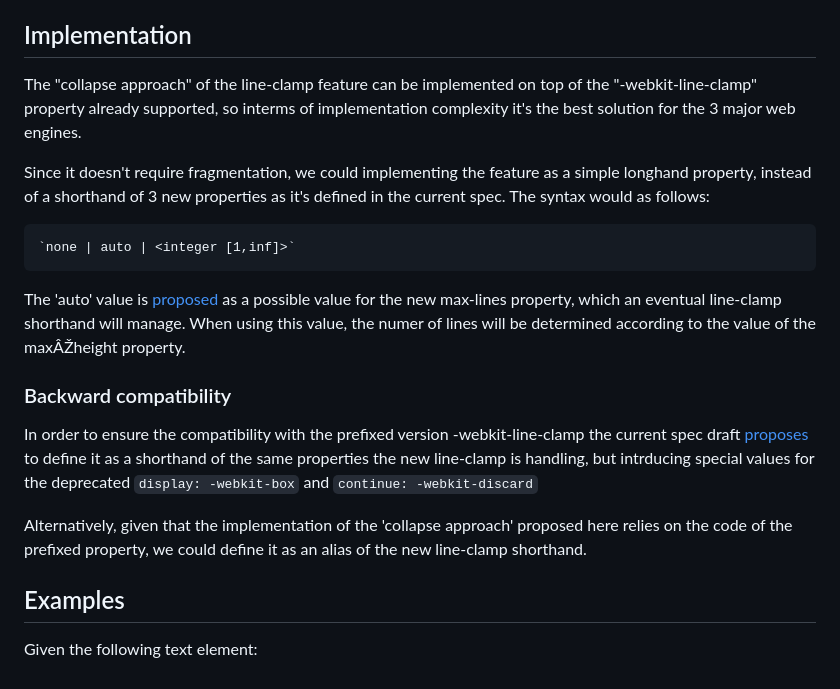
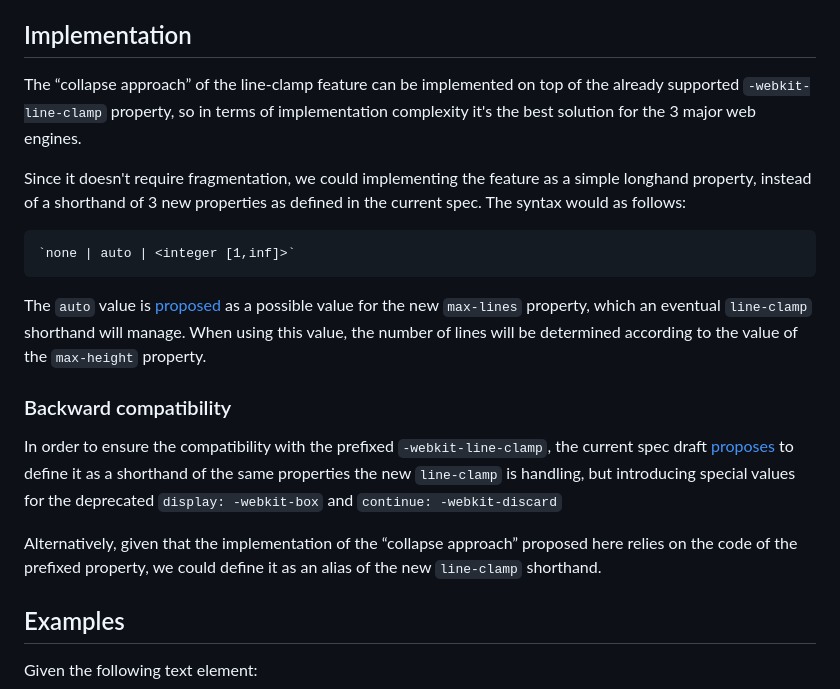
Before and after one commit to Igalia/explainers, a Markdown page: css/line-clamp/README.md, the part around the change printed below. Rendered like a GitHub page.

Commit message:
[line-clamp] Typos and other fixes

````diff
--- a/css/line-clamp/README.md
+++ b/css/line-clamp/README.md
@@ -50,19 +50,19 @@ On the other hand, the collapse variant as currently proposed would result in ou
 
 ## Implementation
 
-The "collapse approach" of the line-clamp feature can be implemented on top of the "-webkit-line-clamp" property already supported, so interms of implementation complexity it's the best solution for the 3 major web engines.
+The “collapse approach” of the line-clamp feature can be implemented on top of the already supported `-webkit-line-clamp` property, so in terms of implementation complexity it's the best solution for the 3 major web engines.
 
-Since it doesn't require fragmentation, we could implementing the feature as a simple longhand property, instead of a shorthand of 3 new properties as it's defined in the current spec. The syntax would as follows:
+Since it doesn't require fragmentation, we could implementing the feature as a simple longhand property, instead of a shorthand of 3 new properties as defined in the current spec. The syntax would as follows:
 
  	`none | auto | <integer [1,inf]>`
 
-The 'auto' value is [proposed](https://github.com/w3c/csswg-drafts/issues/9368) as a possible value for the new max-lines property, which an eventual line-clamp shorthand will manage. When using this value, the numer of lines will be determined according to the value of the maxÂŽheight property.
+The `auto` value is [proposed](https://github.com/w3c/csswg-drafts/issues/9368) as a possible value for the new `max-lines` property, which an eventual `line-clamp` shorthand will manage. When using this value, the number of lines will be determined according to the value of the `max-height` property.
 
 ### Backward compatibility
 
-In order to ensure the compatibility with the prefixed version -webkit-line-clamp the current spec draft [proposes](https://drafts.csswg.org/css-overflow-4/#propdef--webkit-line-clamp) to define it as a shorthand of the same properties the new line-clamp is handling, but intrducing special values for the deprecated ```display: -webkit-box``` and ```continue: -webkit-discard```
+In order to ensure the compatibility with the prefixed `-webkit-line-clamp`, the current spec draft [proposes](https://drafts.csswg.org/css-overflow-4/#propdef--webkit-line-clamp) to define it as a shorthand of the same properties the new `line-clamp` is handling, but introducing special values for the deprecated ```display: -webkit-box``` and ```continue: -webkit-discard```
 
-Alternatively, given that the implementation of the 'collapse approach' proposed here relies on the code of the prefixed property, we could define it as an alias of the new line-clamp shorthand.
+Alternatively, given that the implementation of the “collapse approach” proposed here relies on the code of the prefixed property, we could define it as an alias of the new `line-clamp` shorthand.
 
 ## Examples
 
````
Also changed, not shown: other parts of css/line-clamp/README.md (+4 -4 lines).
